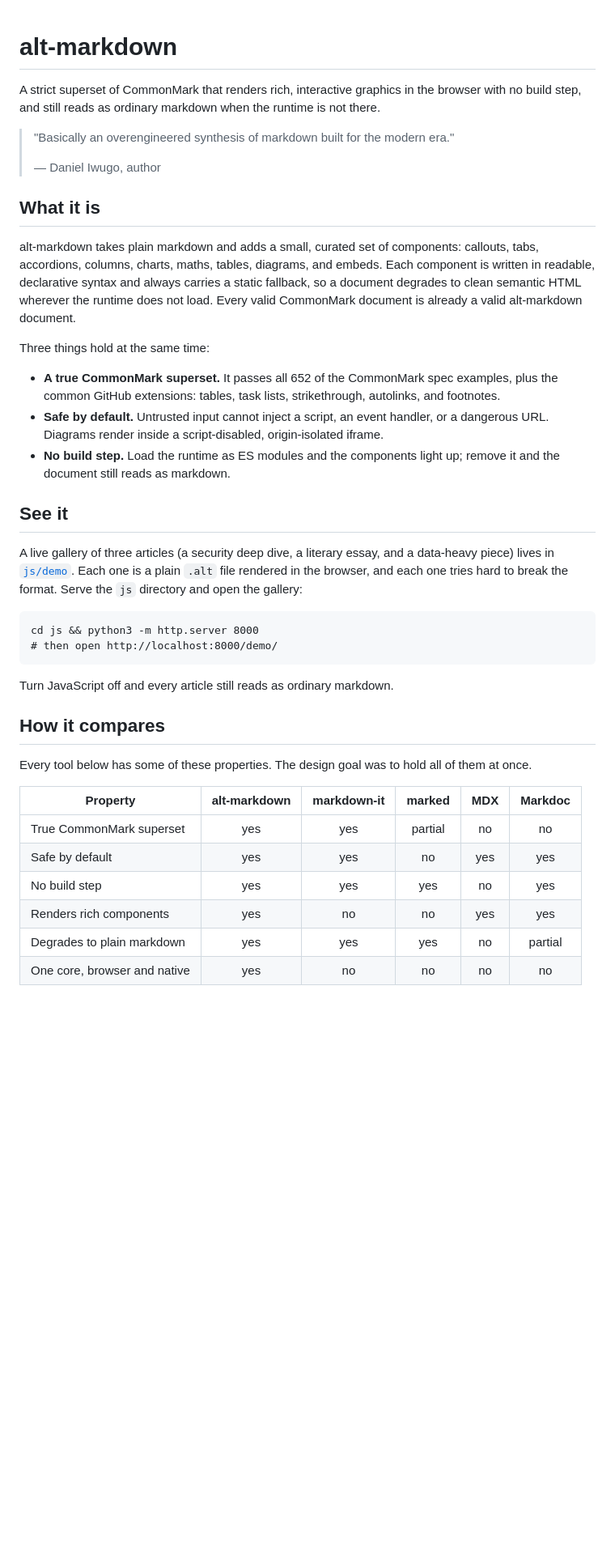
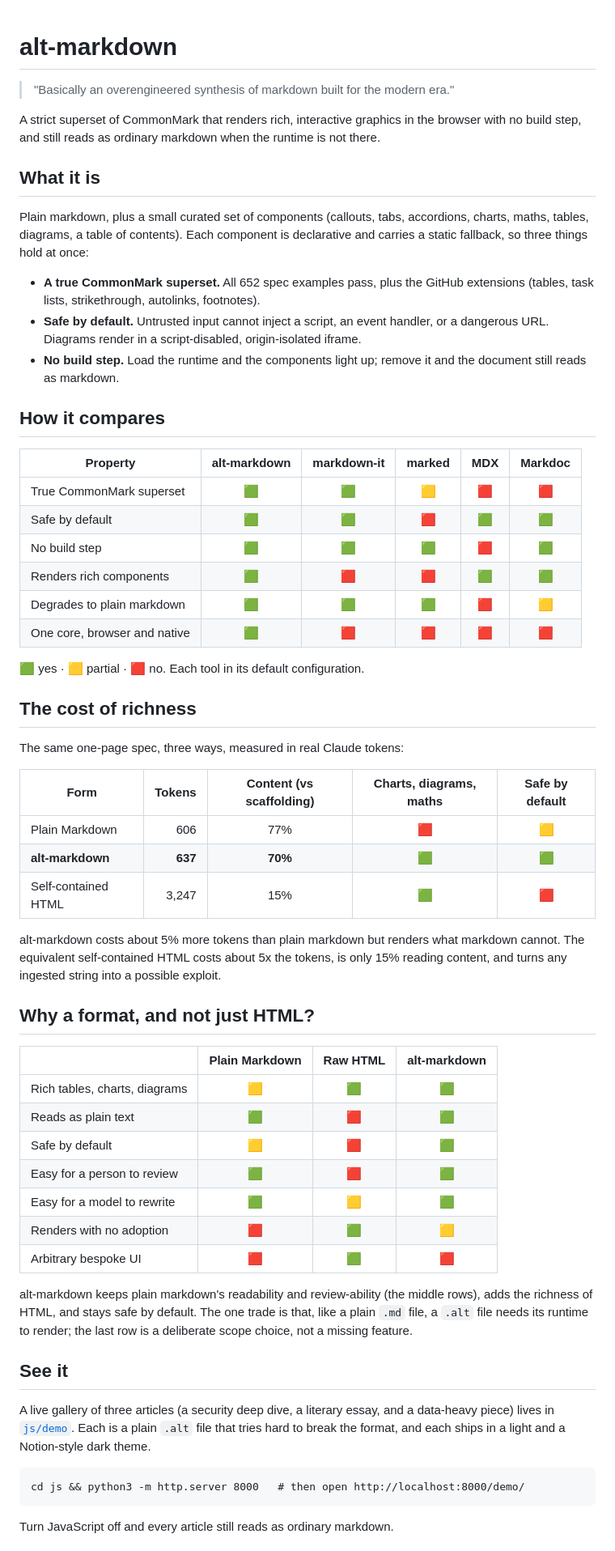
Before and after one commit to elementmerc/alt-markdown, a Markdown page: README.md, the part around one of its changes. Shown at 81% size. Rendered like a GitHub page; blank space fills up the shorter version.

````diff
--- a/README.md
+++ b/README.md
@@ -1,58 +1,81 @@
 # alt-markdown
+
+> "Basically an overengineered synthesis of markdown built for the modern era."
 
 A strict superset of CommonMark that renders rich, interactive graphics in the
 browser with no build step, and still reads as ordinary markdown when the
 runtime is not there.
 
-> "Basically an overengineered synthesis of markdown built for the modern era."
->
-> — Daniel Iwugo, author
 
 ## What it is
 
-alt-markdown takes plain markdown and adds a small, curated set of components:
-callouts, tabs, accordions, columns, charts, maths, tables, diagrams, and
-embeds. Each component is written in readable, declarative syntax and always
-carries a static fallback, so a document degrades to clean semantic HTML
-wherever the runtime does not load. Every valid CommonMark document is already a
-valid alt-markdown document.
+Plain markdown, plus a small curated set of components (callouts, tabs,
+accordions, charts, maths, tables, diagrams, a table of contents). Each
+component is declarative and carries a static fallback, so three things hold at
+once:
 
-Three things hold at the same time:
+- **A true CommonMark superset.** All 652 spec examples pass, plus the GitHub
+  extensions (tables, task lists, strikethrough, autolinks, footnotes).
+- **Safe by default.** Untrusted input cannot inject a script, an event handler,
+  or a dangerous URL. Diagrams render in a script-disabled, origin-isolated iframe.
+- **No build step.** Load the runtime and the components light up; remove it and
+  the document still reads as markdown.
 
-- **A true CommonMark superset.** It passes all 652 of the CommonMark spec
-  examples, plus the common GitHub extensions: tables, task lists,
-  strikethrough, autolinks, and footnotes.
-- **Safe by default.** Untrusted input cannot inject a script, an event handler,
-  or a dangerous URL. Diagrams render inside a script-disabled, origin-isolated
-  iframe.
-- **No build step.** Load the runtime as ES modules and the components light up;
-  remove it and the document still reads as markdown.
+## How it compares
+
+| Property | alt-markdown | markdown-it | marked | MDX | Markdoc |
+|---|:--:|:--:|:--:|:--:|:--:|
+| True CommonMark superset | 🟩 | 🟩 | 🟨 | 🟥 | 🟥 |
+| Safe by default | 🟩 | 🟩 | 🟥 | 🟩 | 🟩 |
+| No build step | 🟩 | 🟩 | 🟩 | 🟥 | 🟩 |
+| Renders rich components | 🟩 | 🟥 | 🟥 | 🟩 | 🟩 |
+| Degrades to plain markdown | 🟩 | 🟩 | 🟩 | 🟥 | 🟨 |
+| One core, browser and native | 🟩 | 🟥 | 🟥 | 🟥 | 🟥 |
+
+🟩 yes · 🟨 partial · 🟥 no. Each tool in its default configuration.
+
+## The cost of richness
+
+The same one-page spec, three ways, measured in real Claude tokens:
+
+| Form | Tokens | Content (vs scaffolding) | Charts, diagrams, maths | Safe by default |
+|---|--:|:--:|:--:|:--:|
+| Plain Markdown | 606 | 77% | 🟥 | 🟨 |
+| **alt-markdown** | **637** | **70%** | 🟩 | 🟩 |
+| Self-contained HTML | 3,247 | 15% | 🟩 | 🟥 |
+
+alt-markdown costs about 5% more tokens than plain markdown but renders what
+markdown cannot. The equivalent self-contained HTML costs about 5x the tokens,
+is only 15% reading content, and turns any ingested string into a possible
+exploit.
+
+## Why a format, and not just HTML?
+
+| | Plain Markdown | Raw HTML | alt-markdown |
+|---|:--:|:--:|:--:|
+| Rich tables, charts, diagrams | 🟨 | 🟩 | 🟩 |
+| Reads as plain text | 🟩 | 🟥 | 🟩 |
+| Safe by default | 🟨 | 🟥 | 🟩 |
+| Easy for a person to review | 🟩 | 🟥 | 🟩 |
+| Easy for a model to rewrite | 🟩 | 🟨 | 🟩 |
+| Renders with no adoption | 🟥 | 🟩 | 🟨 |
+| Arbitrary bespoke UI | 🟥 | 🟩 | 🟥 |
+
+alt-markdown keeps plain markdown's readability and review-ability (the middle
+rows), adds the richness of HTML, and stays safe by default. The one trade is
+that, like a plain `.md` file, a `.alt` file needs its runtime to render; the
+last row is a deliberate scope choice, not a missing feature.
 
 ## See it
 
 A live gallery of three articles (a security deep dive, a literary essay, and a
-data-heavy piece) lives in [`js/demo`](js/demo). Each one is a plain `.alt` file
-rendered in the browser, and each one tries hard to break the format. Serve the
-`js` directory and open the gallery:
+data-heavy piece) lives in [`js/demo`](js/demo). Each is a plain `.alt` file that
+tries hard to break the format, and each ships in a light and a Notion-style dark
+theme.
 
 ```
-cd js && python3 -m http.server 8000
-# then open http://localhost:8000/demo/
+cd js && python3 -m http.server 8000   # then open http://localhost:8000/demo/
 ```
 
 Turn JavaScript off and every article still reads as ordinary markdown.
 
-## How it compares
-
-Every tool below has some of these properties. The design goal was to hold all
-of them at once.
-
-| Property | alt-markdown | markdown-it | marked | MDX | Markdoc |
-|---|:--:|:--:|:--:|:--:|:--:|
-| True CommonMark superset | yes | yes | partial | no | no |
-| Safe by default | yes | yes | no | yes | yes |
-| No build step | yes | yes | yes | no | yes |
-| Renders rich components | yes | no | no | yes | yes |
-| Degrades to plain markdown | yes | yes | yes | no | partial |
-| One core, browser and native | yes | no | no | no | no |
-
````
Also changed, not shown: other parts of README.md (+14 -50 lines).
